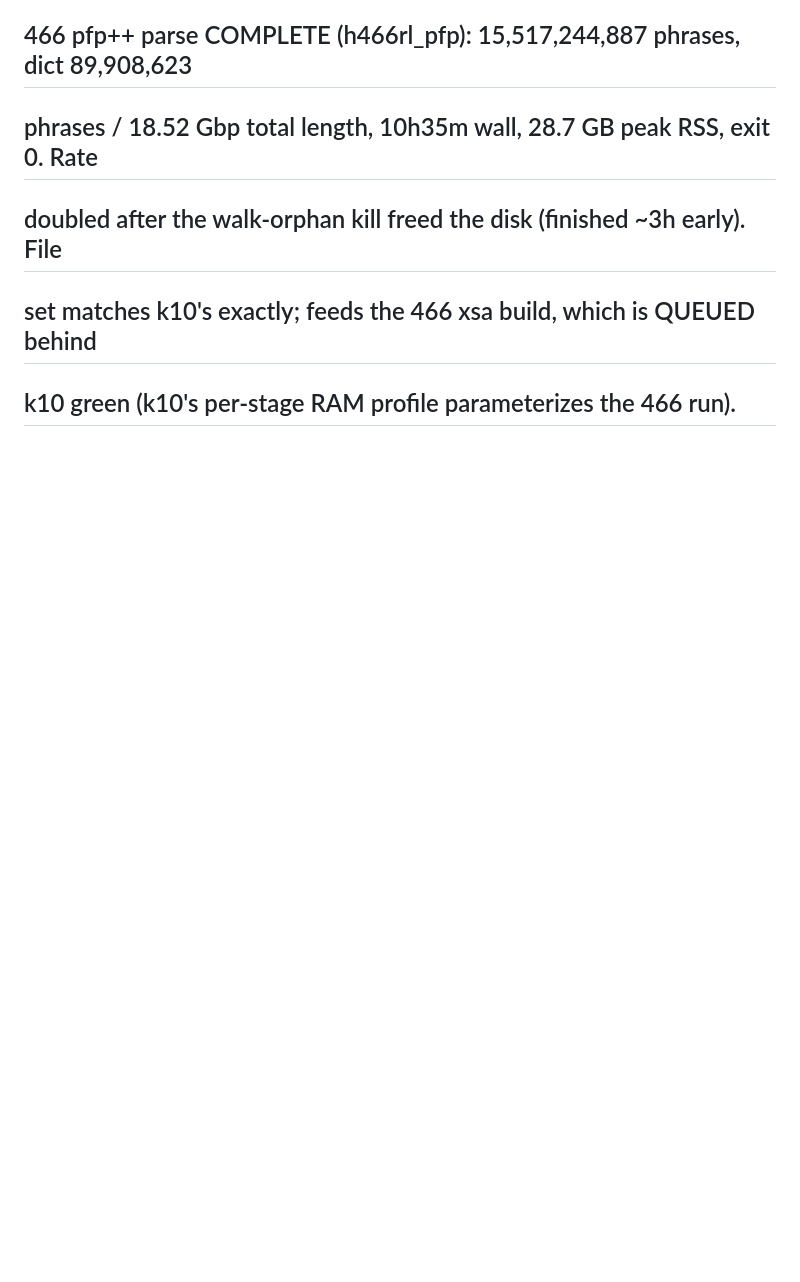
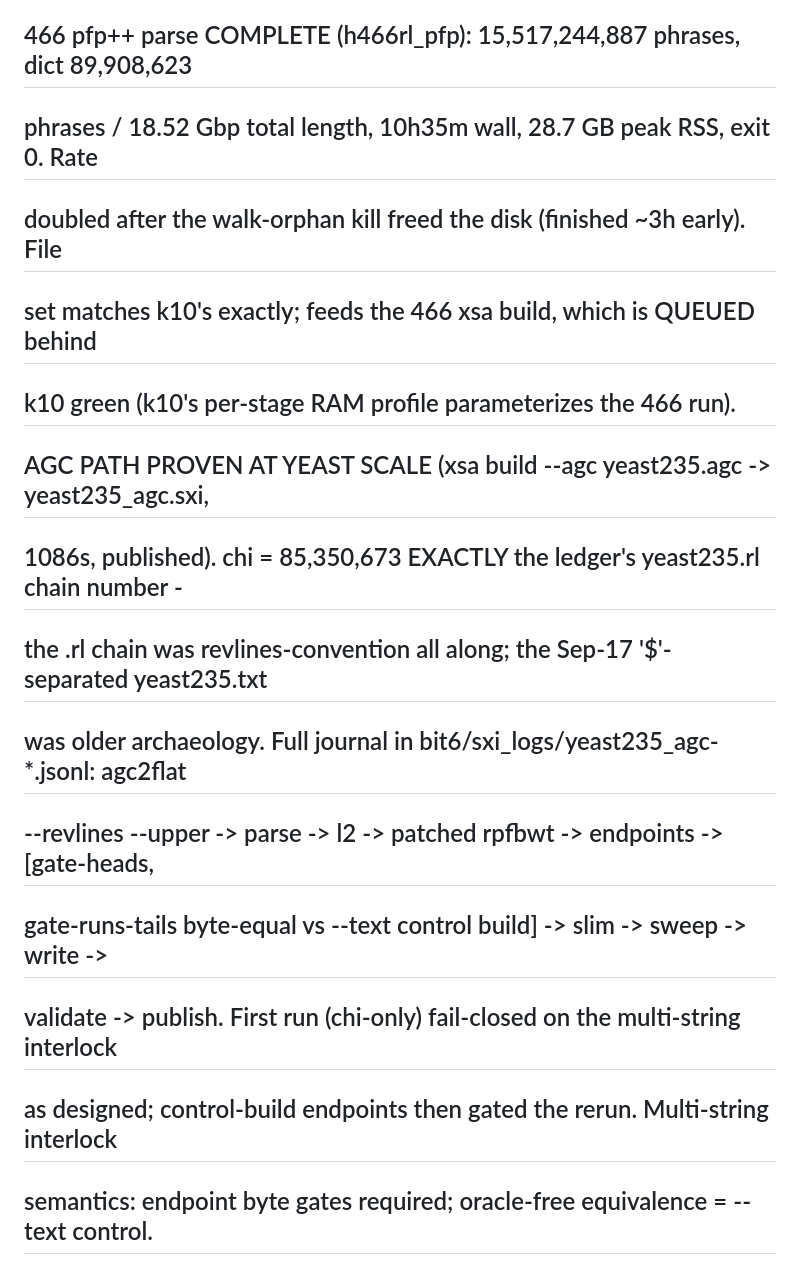
Before and after one commit to pangenome/sxgc, a Markdown page: RESEARCH.md, the part around the change. GitHub-like rendering; blank space fills up the shorter version.

Commit message:
AGC path proven at yeast scale: xsa build --agc -> .sxi, chi=85,350,673 = ledger .rl oracle; interlock + control-gate recipe recorded

```diff
--- a/RESEARCH.md
+++ b/RESEARCH.md
@@ -1511,3 +1511,13 @@ ordering to be adjudicated by k10's real byte gates.
 ## doubled after the walk-orphan kill freed the disk (finished ~3h early). File
 ## set matches k10's exactly; feeds the 466 xsa build, which is QUEUED behind
 ## k10 green (k10's per-stage RAM profile parameterizes the 466 run).
+
+## AGC PATH PROVEN AT YEAST SCALE (xsa build --agc yeast235.agc -> yeast235_agc.sxi,
+## 1086s, published). chi = 85,350,673 EXACTLY the ledger's yeast235.rl chain number -
+## the .rl chain was revlines-convention all along; the Sep-17 '$'-separated yeast235.txt
+## was older archaeology. Full journal in bit6/sxi_logs/yeast235_agc-*.jsonl: agc2flat
+## --revlines --upper -> parse -> l2 -> patched rpfbwt -> endpoints -> [gate-heads,
+## gate-runs-tails byte-equal vs --text control build] -> slim -> sweep -> write ->
+## validate -> publish. First run (chi-only) fail-closed on the multi-string interlock
+## as designed; control-build endpoints then gated the rerun. Multi-string interlock
+## semantics: endpoint byte gates required; oracle-free equivalence = --text control.
```
